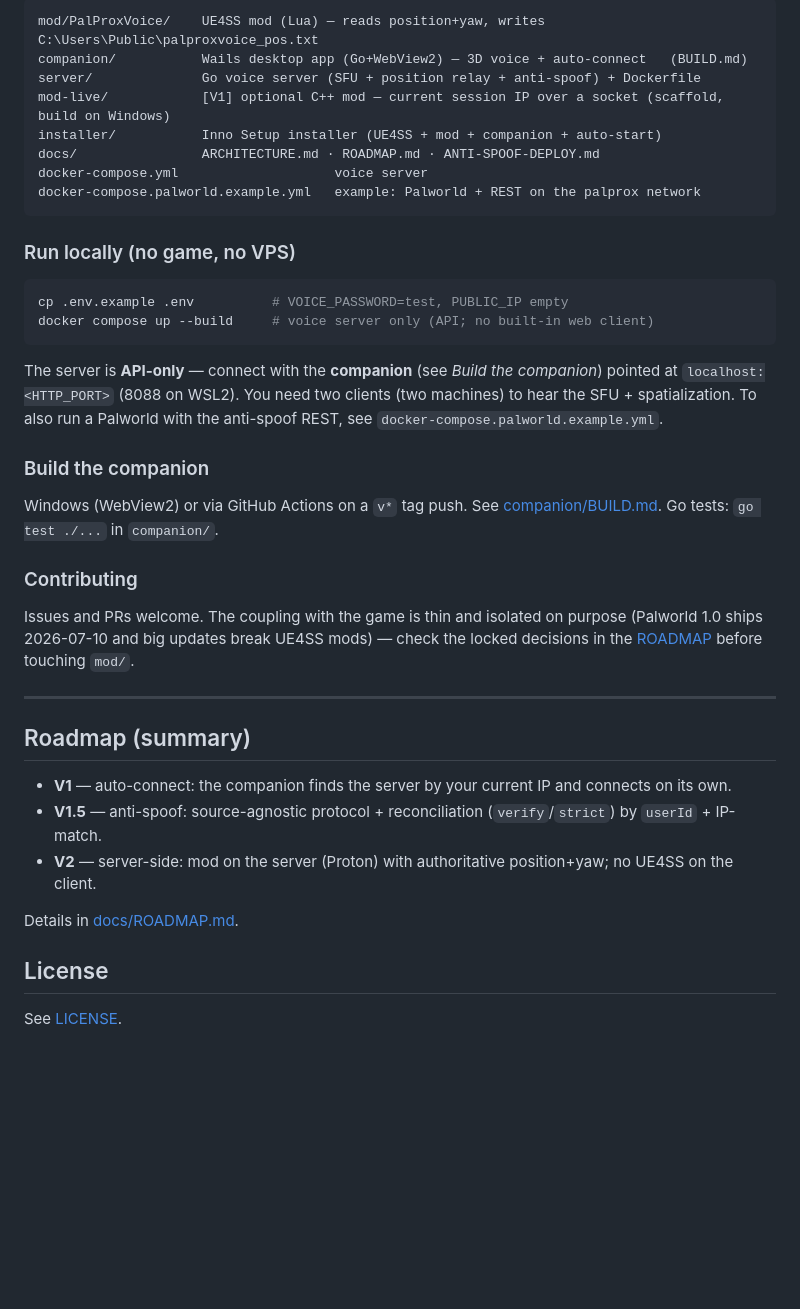
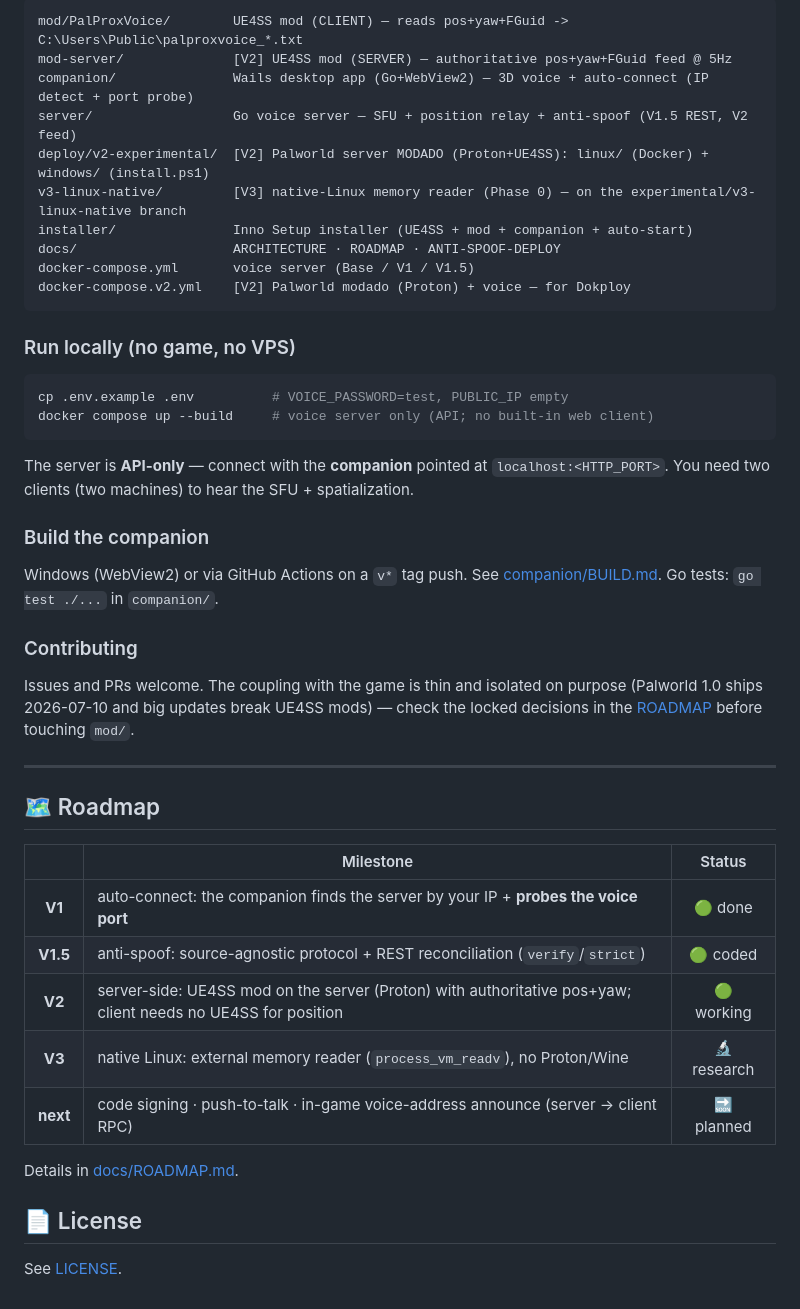
Before and after one commit to fernandoabf/palproxvoice, a Markdown page: README.md, the part around one of its changes. Rendered like a GitHub page; blank space fills up the shorter version.

````diff
--- a/README.md
+++ b/README.md
@@ -90,47 +110,43 @@ TLS/firewall details and an optional test Palworld: see
 ```
-mod/PalProxVoice/    UE4SS mod (Lua) — reads position+yaw, writes C:\Users\Public\palproxvoice_pos.txt
-companion/           Wails desktop app (Go+WebView2) — 3D voice + auto-connect   (BUILD.md)
-server/              Go voice server (SFU + position relay + anti-spoof) + Dockerfile
-mod-live/            [V1] optional C++ mod — current session IP over a socket (scaffold, build on Windows)
-installer/           Inno Setup installer (UE4SS + mod + companion + auto-start)
-docs/                ARCHITECTURE.md · ROADMAP.md · ANTI-SPOOF-DEPLOY.md
-docker-compose.yml                    voice server
-docker-compose.palworld.example.yml   example: Palworld + REST on the palprox network
+mod/PalProxVoice/        UE4SS mod (CLIENT) — reads pos+yaw+FGuid -> C:\Users\Public\palproxvoice_*.txt
+mod-server/              [V2] UE4SS mod (SERVER) — authoritative pos+yaw+FGuid feed @ 5Hz
+companion/               Wails desktop app (Go+WebView2) — 3D voice + auto-connect (IP detect + port probe)
+server/                  Go voice server — SFU + position relay + anti-spoof (V1.5 REST, V2 feed)
+deploy/v2-experimental/  [V2] Palworld server MODADO (Proton+UE4SS): linux/ (Docker) + windows/ (install.ps1)
+v3-linux-native/         [V3] native-Linux memory reader (Phase 0) — on the experimental/v3-linux-native branch
+installer/               Inno Setup installer (UE4SS + mod + companion + auto-start)
+docs/                    ARCHITECTURE · ROADMAP · ANTI-SPOOF-DEPLOY
+docker-compose.yml       voice server (Base / V1 / V1.5)
+docker-compose.v2.yml    [V2] Palworld modado (Proton) + voice — for Dokploy
 ```
 
 ### Run locally (no game, no VPS)
-
 ```bash
 cp .env.example .env          # VOICE_PASSWORD=test, PUBLIC_IP empty
 docker compose up --build     # voice server only (API; no built-in web client)
 ```
-
-The server is **API-only** — connect with the **companion** (see *Build the companion*)
-pointed at `localhost:<HTTP_PORT>` (8088 on WSL2). You need two clients (two machines) to
-hear the SFU + spatialization. To also run a Palworld with the anti-spoof REST, see
-`docker-compose.palworld.example.yml`.
+The server is **API-only** — connect with the **companion** pointed at `localhost:<HTTP_PORT>`. You need two clients (two machines) to hear the SFU + spatialization.
 
 ### Build the companion
-
-Windows (WebView2) or via GitHub Actions on a `v*` tag push. See
-[companion/BUILD.md](companion/BUILD.md). Go tests: `go test ./...` in `companion/`.
+Windows (WebView2) or via GitHub Actions on a `v*` tag push. See [companion/BUILD.md](companion/BUILD.md). Go tests: `go test ./...` in `companion/`.
 
 ### Contributing
-
-Issues and PRs welcome. The coupling with the game is thin and isolated on purpose
-(Palworld 1.0 ships 2026-07-10 and big updates break UE4SS mods) — check the locked
-decisions in the [ROADMAP](docs/ROADMAP.md) before touching `mod/`.
+Issues and PRs welcome. The coupling with the game is thin and isolated on purpose (Palworld 1.0 ships 2026-07-10 and big updates break UE4SS mods) — check the locked decisions in the [ROADMAP](docs/ROADMAP.md) before touching `mod/`.
 
 ---
 
-## Roadmap (summary)
+## 🗺️ Roadmap
 
-- **V1** — auto-connect: the companion finds the server by your current IP and connects on its own.
-- **V1.5** — anti-spoof: source-agnostic protocol + reconciliation (`verify`/`strict`) by `userId` + IP-match.
-- **V2** — server-side: mod on the server (Proton) with authoritative position+yaw; no UE4SS on the client.
+| | Milestone | Status |
+|:---:|---|:---:|
+| **V1** | auto-connect: the companion finds the server by your IP + **probes the voice port** | 🟢 done |
+| **V1.5** | anti-spoof: source-agnostic protocol + REST reconciliation (`verify`/`strict`) | 🟢 coded |
+| **V2** | server-side: UE4SS mod on the server (Proton) with authoritative pos+yaw; client needs no UE4SS for position | 🟢 working |
+| **V3** | native Linux: external memory reader (`process_vm_readv`), no Proton/Wine | 🔬 research |
+| **next** | code signing · push-to-talk · in-game voice-address announce (server → client RPC) | 🔜 planned |
 
 Details in [docs/ROADMAP.md](docs/ROADMAP.md).
 
-## License
+## 📄 License
 
 See [LICENSE](LICENSE).
````
Also changed, not shown: other parts of README.md (+66 -46 lines).
